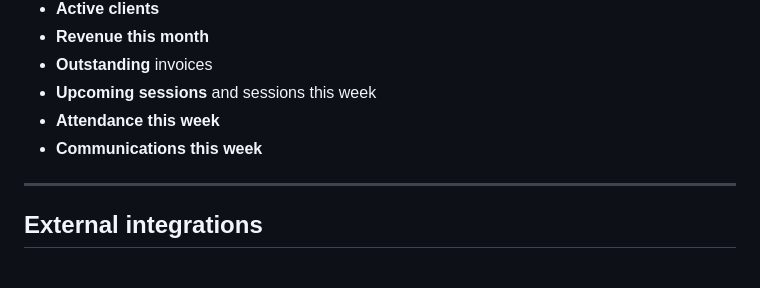
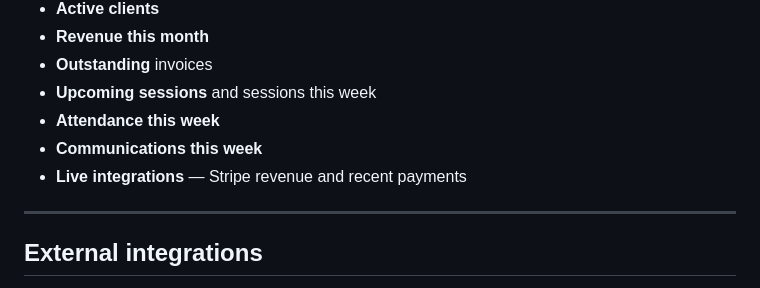
Before and after one commit to christianroachfitness89-dev/crfcomps, a Markdown page: SETUP.md, the part around the change. Drawn GitHub-style.

Commit message:
auto: 2026-07-30T05:30:04.866Z

```diff
--- a/SETUP.md
+++ b/SETUP.md
@@ -192,6 +192,7 @@ The **Dashboard** shows:
 - **Upcoming sessions** and sessions this week
 - **Attendance this week**
 - **Communications this week**
+- **Live integrations** — Stripe revenue and recent payments
 
 ---
 
```
